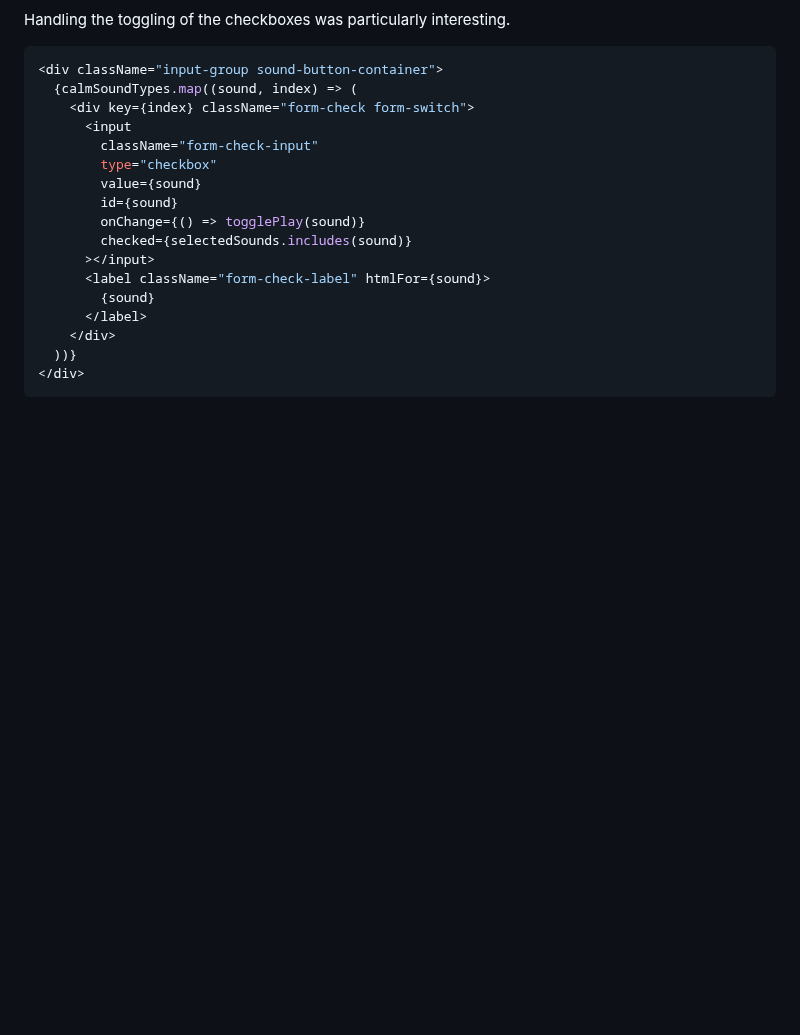
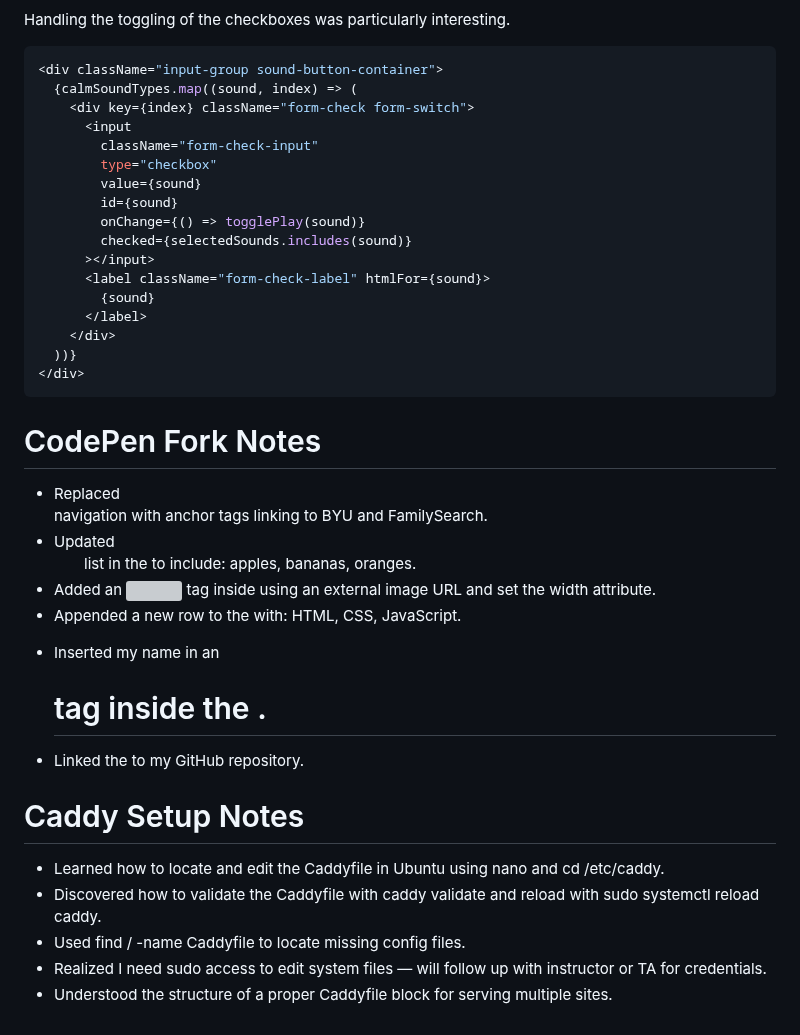
Before and after one commit to N-C-04/startup, a Markdown page: notes.md, the part around the change. Drawn GitHub-style; blank space fills up the shorter version; grey boxes are pictures that could not be loaded.

Commit message:
added codepen and caddy notes

````diff
--- a/notes.md
+++ b/notes.md
@@ -116,3 +116,17 @@ Handling the toggling of the checkboxes was particularly interesting.
   ))}
 </div>
 ```
+# CodePen Fork Notes
+- Replaced <div> navigation with <a> anchor tags linking to BYU and FamilySearch.
+- Updated <ul> list in the <section> to include: apples, bananas, oranges.
+- Added an <img> tag inside <aside> using an external image URL and set the width attribute.
+- Appended a new row to the <table> with: HTML, CSS, JavaScript.
+- Inserted my name in an <h1> tag inside the <header>.
+- Linked the <footer> to my GitHub repository.
+
+# Caddy Setup Notes
+- Learned how to locate and edit the Caddyfile in Ubuntu using nano and cd /etc/caddy.
+- Discovered how to validate the Caddyfile with caddy validate and reload with sudo systemctl reload caddy.
+- Used find / -name Caddyfile to locate missing config files.
+- Realized I need sudo access to edit system files — will follow up with instructor or TA for credentials.
+- Understood the structure of a proper Caddyfile block for serving multiple sites.
````
